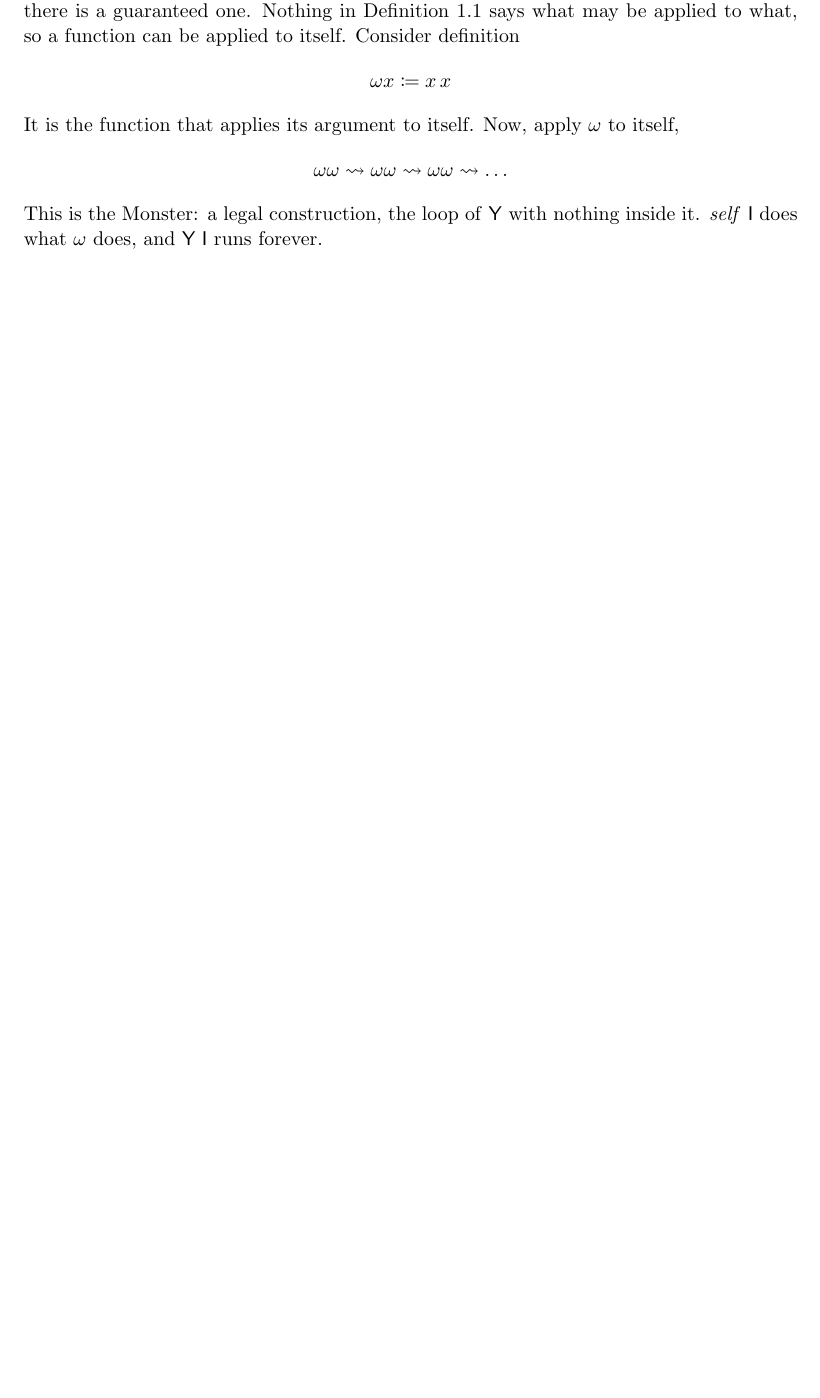
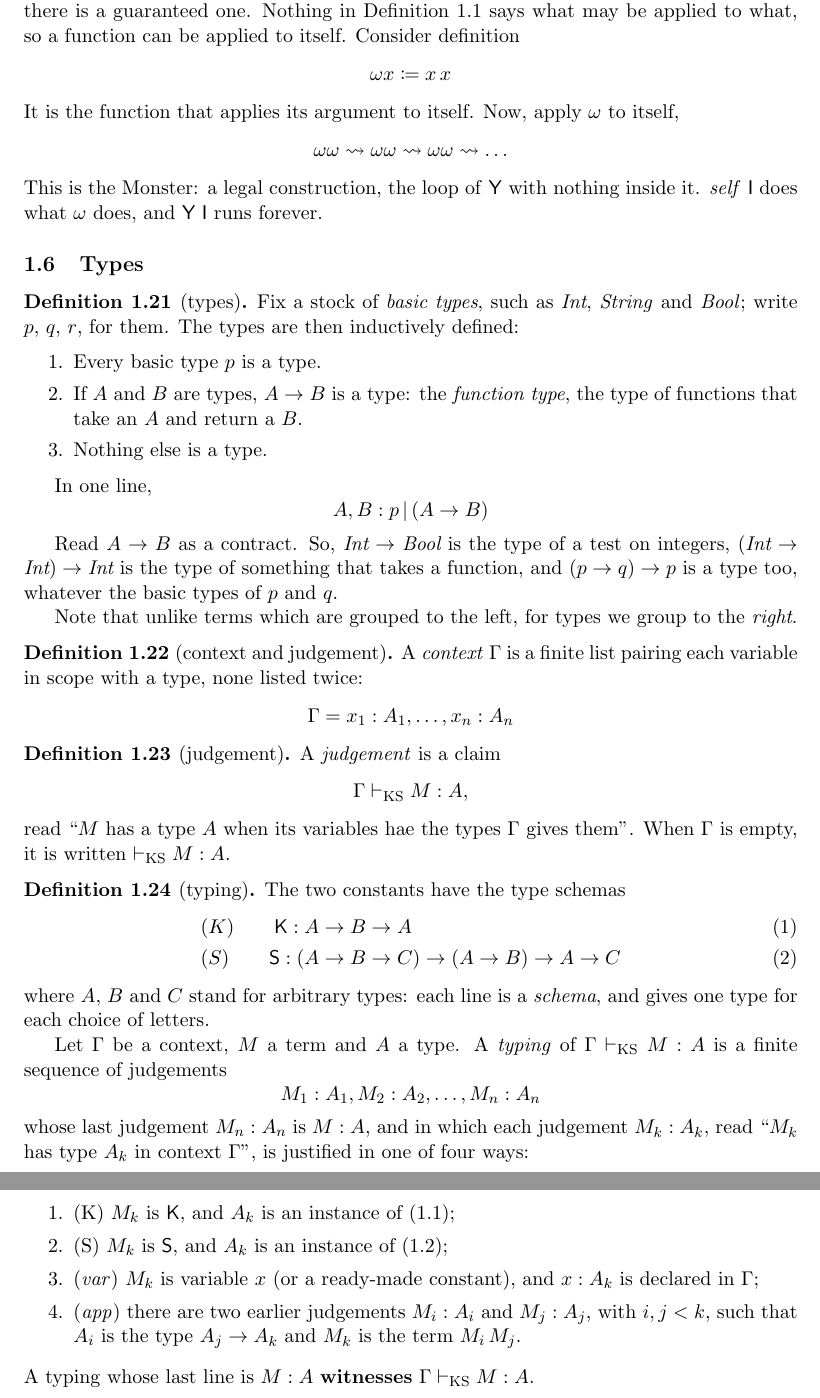
Before and after one commit to alexlhtam/notes, a LaTeX document (logic/type-theory.tex): part of page 4 of 4 before the commit and two parts of pages 4 and 5 of 5 after it, the two joined at a grey line, cut so that both start at the same text, the shorter picture padded with empty space. Compiled offline with pdfLaTeX.

Commit message:
add section 1.6 types

```diff
--- a/logic/type-theory.tex
+++ b/logic/type-theory.tex
@@ -283,4 +283,61 @@ It is the function that applies its argument to itself. Now, apply $\omega$ to i
 This is the Monster: a legal construction, the loop of \textsf{Y} with nothing inside it. \textit{self} \textsf{I} does
 what $\omega$ does, and \textsf{Y I} runs forever.
 
+\msubsection{1.6}{Types}
+\begin{definition}{1.21}[types]
+  Fix a stock of \textit{basic types}, such as \textit{Int}, \textit{String} and \textit{Bool}; write $p$, $q$, $r$, for
+  them. The types are then inductively defined:
+  \begin{enumerate}
+    \item Every basic type $p$ is a type.
+    \item If $A$ and $B$ are types, $A \to B$ is a type: the \textit{function type}, the type of functions that take an
+    $A$ and return a $B$.
+    \item Nothing else is a type.
+  \end{enumerate}
+
+  In one line, \[A, B : p \, | \, (A \to B)\]
+
+  Read $A \to B$ as a contract. So, $\textit{Int} \to \textit{Bool}$ is the type of a test on integers, $(\textit{Int}
+  \to \textit{Int}) \to \textit{Int}$ is the type of something that takes a function, and $(p \to q) \to p$ is a type
+  too, whatever the basic types of $p$ and $q$.
+
+  Note that unlike terms which are grouped to the left, for types we group to the \textit{right}.
+\end{definition}
+
+\begin{definition}{1.22}[context and judgement]
+  A \textit{context} $\Gamma$ is a finite list pairing each variable in scope with a type, none listed twice:
+  \[\Gamma = x_1 : A_1, \dots, x_n : A_n\]
+\end{definition}
+
+\begin{definition}{1.23}[judgement]
+  A \textit{judgement} is a claim
+  \[\Gamma \vdash_{\text{KS}} M : A,\]
+  read ``$M$ has a type $A$ when its variables hae the types $\Gamma$ gives them''. When $\Gamma$ is empty, it is
+  written $\vdash_{\text{KS}} M : A$.
+\end{definition}
+
+\begin{definition}{1.24}[typing]
+  The two constants have the type schemas
+  \begin{align}
+    &(K) \qquad \cK : A \to B \to A \\
+    &(S) \qquad \cS: (A \to B \to C) \to (A \to B) \to A \to C
+  \end{align}
+  where $A$, $B$ and $C$ stand for arbitrary types: each line is a \textit{schema}, and gives one type for each choice of
+  letters.
+
+  Let $\Gamma$ be a context, $M$ a term and $A$ a type. A \textit{typing} of $\Gamma \vdash_{\text{KS}} M : A$ is a
+  finite sequence of judgements
+  \[M_1: A_1, M_2:A_2, \dots, M_n : A_n\]
+  whose last judgement $M_n:A_n$ is $M:A$, and in which each judgement $M_k : A_k$, read ``$M_k$ has type $A_k$ in
+  context $\Gamma$'', is justified in one of four ways:
+  \begin{enumerate}
+    \item (K) $M_k$ is $\cK$, and $A_k$ is an instance of (1.1);
+    \item (S) $M_k$ is $\cS$, and $A_k$ is an instance of (1.2);
+    \item (\textit{var}) $M_k$ is variable $x$ (or a ready-made constant), and $x:A_k$ is declared in
+    $\Gamma$;
+    \item (\textit{app}) there are two earlier judgements $M_i : A_i$ and $M_j:A_j$, with $i, j < k$, such that $A_i$
+    is the type $A_j \to A_k$ and $M_k$ is the term $M_i \, M_j$.
+  \end{enumerate}
+  A typing whose last line is $M:A$ \textbf{witnesses} $\Gamma \vdash_{\text{KS}} M:A$.
+\end{definition}
+
 \end{document}
```
